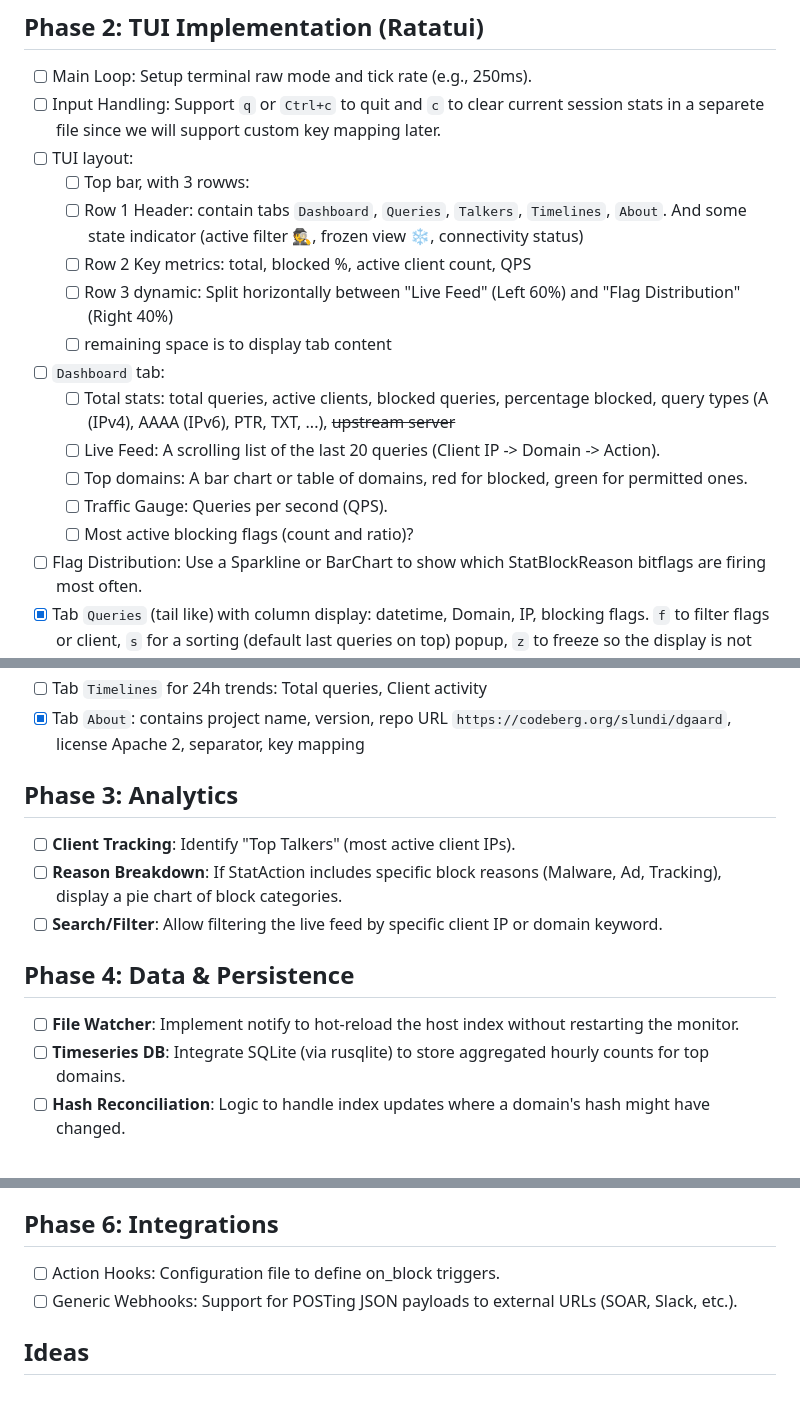
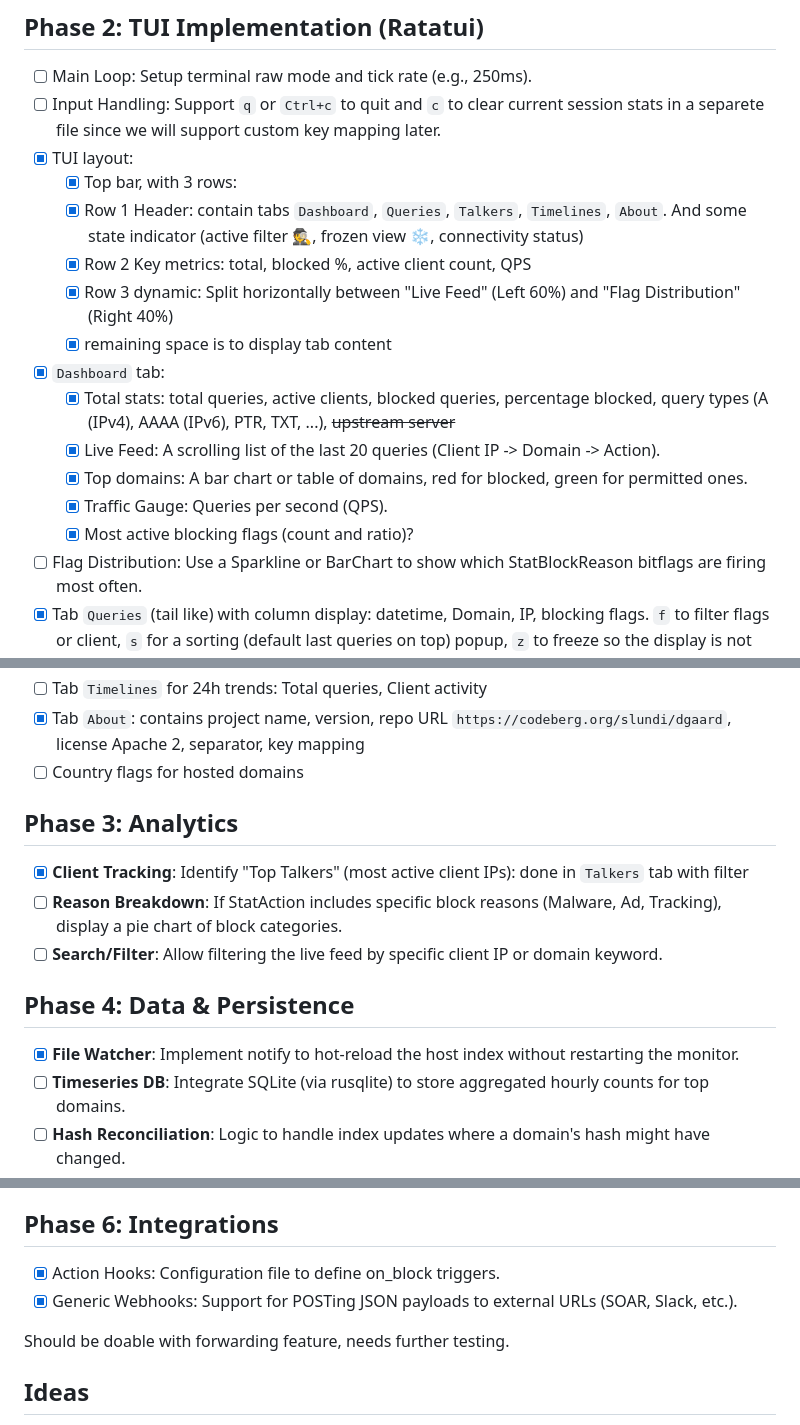
Before and after one commit to slundi/dgaard, a Markdown page: dgaard-monitor/Roadmap.md, 3 parts joined by grey strips. Drawn GitHub-style; blank space fills up the shorter version.

Commit message:
docs(monitor,roadmap): triage

```diff
--- a/dgaard-monitor/Roadmap.md
+++ b/dgaard-monitor/Roadmap.md
@@ -15,18 +15,18 @@
 
 * [ ] Main Loop: Setup terminal raw mode and tick rate (e.g., 250ms).
 * [ ] Input Handling: Support `q` or `Ctrl+c` to quit and `c` to clear current session stats in a separete file since we will support custom key mapping later.
-* [ ] TUI layout:
-  * [ ] Top bar, with 3 rowws:
-   * [ ] Row 1 Header: contain tabs `Dashboard`, `Queries`, `Talkers`, `Timelines`, `About`. And some state indicator (active filter 🕵, frozen view ❄️, connectivity status)
-   * [ ] Row 2 Key metrics:  total, blocked %, active client count, QPS
-   * [ ] Row 3 dynamic: Split horizontally between "Live Feed" (Left 60%) and "Flag Distribution" (Right 40%)
-  * [ ] remaining space is to display tab content
-* [ ] `Dashboard` tab:
-  * [ ] Total stats: total queries, active clients, blocked queries, percentage blocked, query types (A (IPv4), AAAA (IPv6), PTR, TXT, ...), ~~upstream server~~
-  * [ ] Live Feed: A scrolling list of the last 20 queries (Client IP -> Domain -> Action).
-  * [ ] Top domains: A bar chart or table of domains, red for blocked, green for permitted ones.
-  * [ ] Traffic Gauge: Queries per second (QPS).
-  * [ ] Most active blocking flags (count and ratio)?
+* [x] TUI layout:
+  * [x] Top bar, with 3 rows:
+   * [x] Row 1 Header: contain tabs `Dashboard`, `Queries`, `Talkers`, `Timelines`, `About`. And some state indicator (active filter 🕵, frozen view ❄️, connectivity status)
+   * [x] Row 2 Key metrics:  total, blocked %, active client count, QPS
+   * [x] Row 3 dynamic: Split horizontally between "Live Feed" (Left 60%) and "Flag Distribution" (Right 40%)
+  * [x] remaining space is to display tab content
+* [x] `Dashboard` tab:
+  * [x] Total stats: total queries, active clients, blocked queries, percentage blocked, query types (A (IPv4), AAAA (IPv6), PTR, TXT, ...), ~~upstream server~~
+  * [x] Live Feed: A scrolling list of the last 20 queries (Client IP -> Domain -> Action).
+  * [x] Top domains: A bar chart or table of domains, red for blocked, green for permitted ones.
+  * [x] Traffic Gauge: Queries per second (QPS).
+  * [x] Most active blocking flags (count and ratio)?
 * [ ] Flag Distribution: Use a Sparkline or BarChart to show which StatBlockReason bitflags are firing most often.
 * [x] Tab `Queries` (tail like) with column display: datetime, Domain, IP, blocking flags. `f` to filter flags or client, `s` for a sorting (default last queries on top) popup, `z` to freeze so the display is not updated (show info on ).
   * [x] Implement Virtual Scrolling (only render what’s visible) to handle a history buffer of 1,000+ entries without lag.
@@ -35,16 +35,17 @@
   * [x] Add Reverse DNS: If the monitor can resolve local IPs to hostnames, display the hostname in the Talker tab.
 * [ ] Tab `Timelines` for 24h trends: Total queries, Client activity
 * [x] Tab `About`: contains project name, version, repo URL `https://codeberg.org/slundi/dgaard`, license Apache 2, separator, key mapping
+* [ ] Country flags for hosted domains
 
 ## Phase 3: Analytics
 
-* [ ] **Client Tracking**: Identify "Top Talkers" (most active client IPs).
+* [x] **Client Tracking**: Identify "Top Talkers" (most active client IPs): done in `Talkers` tab with filter
 * [ ] **Reason Breakdown**: If StatAction includes specific block reasons (Malware, Ad, Tracking), display a pie chart of block categories.
 * [ ] **Search/Filter**: Allow filtering the live feed by specific client IP or domain keyword.
 
 ## Phase 4: Data & Persistence
 
-* [ ] **File Watcher**: Implement notify to hot-reload the host index without restarting the monitor.
+* [x] **File Watcher**: Implement notify to hot-reload the host index without restarting the monitor.
 * [ ] **Timeseries DB**: Integrate SQLite (via rusqlite) to store aggregated hourly counts for top domains.
 * [ ] **Hash Reconciliation**: Logic to handle index updates where a domain's hash might have changed.
 
@@ -56,8 +57,10 @@
 
 ## Phase 6: Integrations
 
-* [ ] Action Hooks: Configuration file to define on_block triggers.
-* [ ] Generic Webhooks: Support for POSTing JSON payloads to external URLs (SOAR, Slack, etc.).
+* [x] Action Hooks: Configuration file to define on_block triggers.
+* [x] Generic Webhooks: Support for POSTing JSON payloads to external URLs (SOAR, Slack, etc.).
+
+Should be doable with forwarding feature, needs further testing.
 
 ## Ideas
 
```
